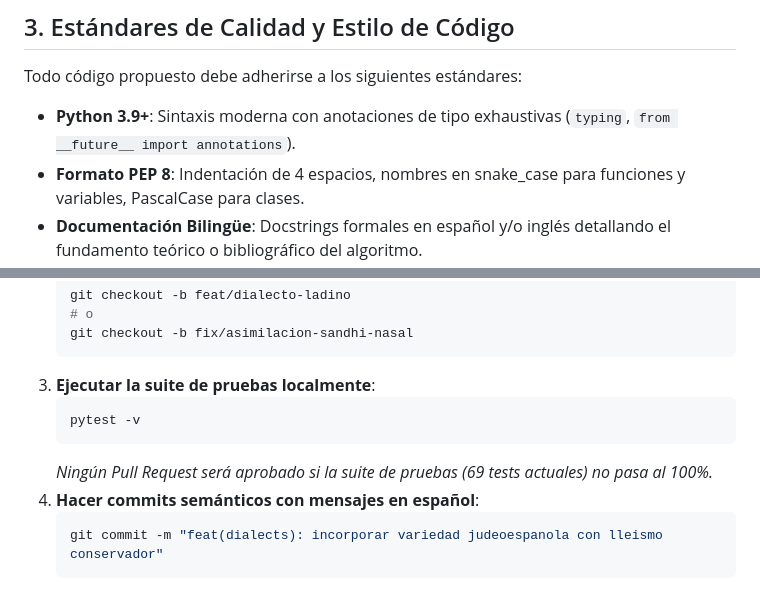
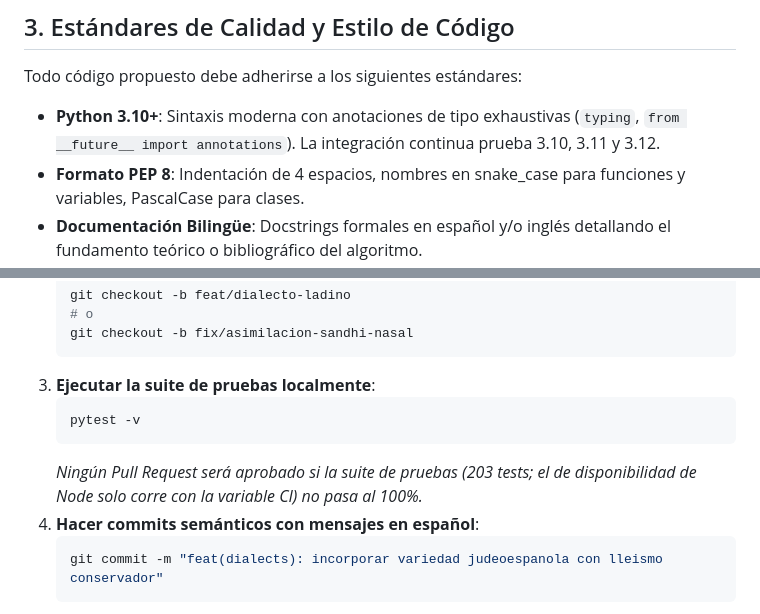
Before and after one commit to alej-developer/Idiolect-G2P, a Markdown page: CONTRIBUTING.md, 2 parts joined by grey strips. Drawn GitHub-style.

````diff
--- a/CONTRIBUTING.md
+++ b/CONTRIBUTING.md
@@ -41,7 +41,7 @@ Para incorporar una nueva variedad dialectal o diacrónica al catálogo oficial:
 
 Todo código propuesto debe adherirse a los siguientes estándares:
 
-- **Python 3.9+**: Sintaxis moderna con anotaciones de tipo exhaustivas (`typing`, `from __future__ import annotations`).
+- **Python 3.10+**: Sintaxis moderna con anotaciones de tipo exhaustivas (`typing`, `from __future__ import annotations`). La integración continua prueba 3.10, 3.11 y 3.12.
 - **Formato PEP 8**: Indentación de 4 espacios, nombres en snake_case para funciones y variables, PascalCase para clases.
 - **Documentación Bilingüe**: Docstrings formales en español y/o inglés detallando el fundamento teórico o bibliográfico del algoritmo.
 - **Sin Dependencias Pesadas Innecesarias**: Idiolect-G2P prioriza la síntesis y procesamiento en Python puro con dependencias mínimas (FastAPI, Pydantic, Pytest).
@@ -61,7 +61,7 @@ Todo código propuesto debe adherirse a los siguientes estándares:
    ```bash
    pytest -v
    ```
-   *Ningún Pull Request será aprobado si la suite de pruebas (69 tests actuales) no pasa al 100%.*
+   *Ningún Pull Request será aprobado si la suite de pruebas (203 tests; el de disponibilidad de Node solo corre con la variable CI) no pasa al 100%.*
 4. **Hacer commits semánticos con mensajes en español**:
    ```bash
    git commit -m "feat(dialects): incorporar variedad judeoespanola con lleismo conservador"
````
Also changed, not shown: CHANGELOG.md (+2 -1 lines), README.md (+3 -4 lines).
